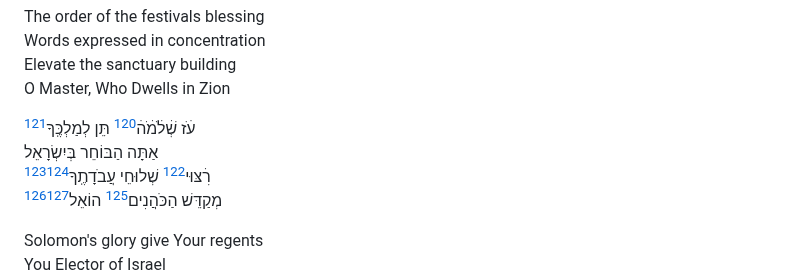
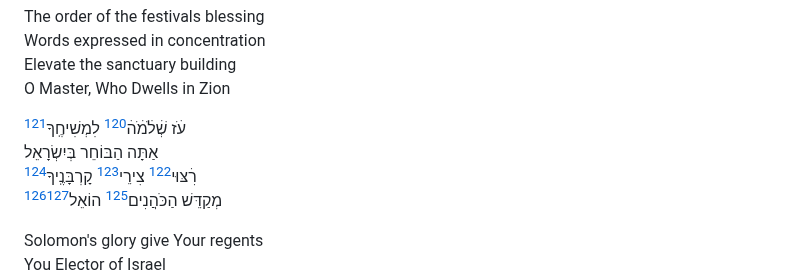
Before and after one commit to jkstrauss/bsy, a Markdown page: hakhel/hakhel.md, the part around one of its changes. GitHub-like rendering.

Commit message:
Improve 16
 - Remove repeating מלך
 - Shorten

```diff
--- a/hakhel/hakhel.md
+++ b/hakhel/hakhel.md
@@ -154,9 +154,9 @@ Words expressed in concentration\
 Elevate the sanctuary building\
 O Master, Who Dwells in Zion
 
-עֺׄז שְׁׄלֹׄמֹׄהׄ[^16.1.2] תֵּן לְמַלְכֶּֽךָ[^16.1]\
+עֺׄז שְׁׄלֹׄמֹׄהׄ[^16.1.2] לִמְשִׁיחֶֽךָ[^16.1]\
 אַתָּה הַבּוֹחֵר בְּיִשְׂרָאֵל\
-רִׄצּוּי[^16.3.1] שְׁלוּחֵי עֲבֺדָתֶֽךָ[^16.3.2-3][^16.3]\
+רִׄצּוּי[^16.3.1] צִירֵי[^16.3.2] קָרְבָּנֶֽיךָ[^16.3]\
 מְקַדֵּשׁ הַכֹּהֲנִים[^16.4.1-2] הוֹאֵל[^16.4.3][^16.4]
 
 Solomon's glory give Your regents\
```
Also changed, not shown: other parts of hakhel/hakhel.md (+1 -1 lines).
